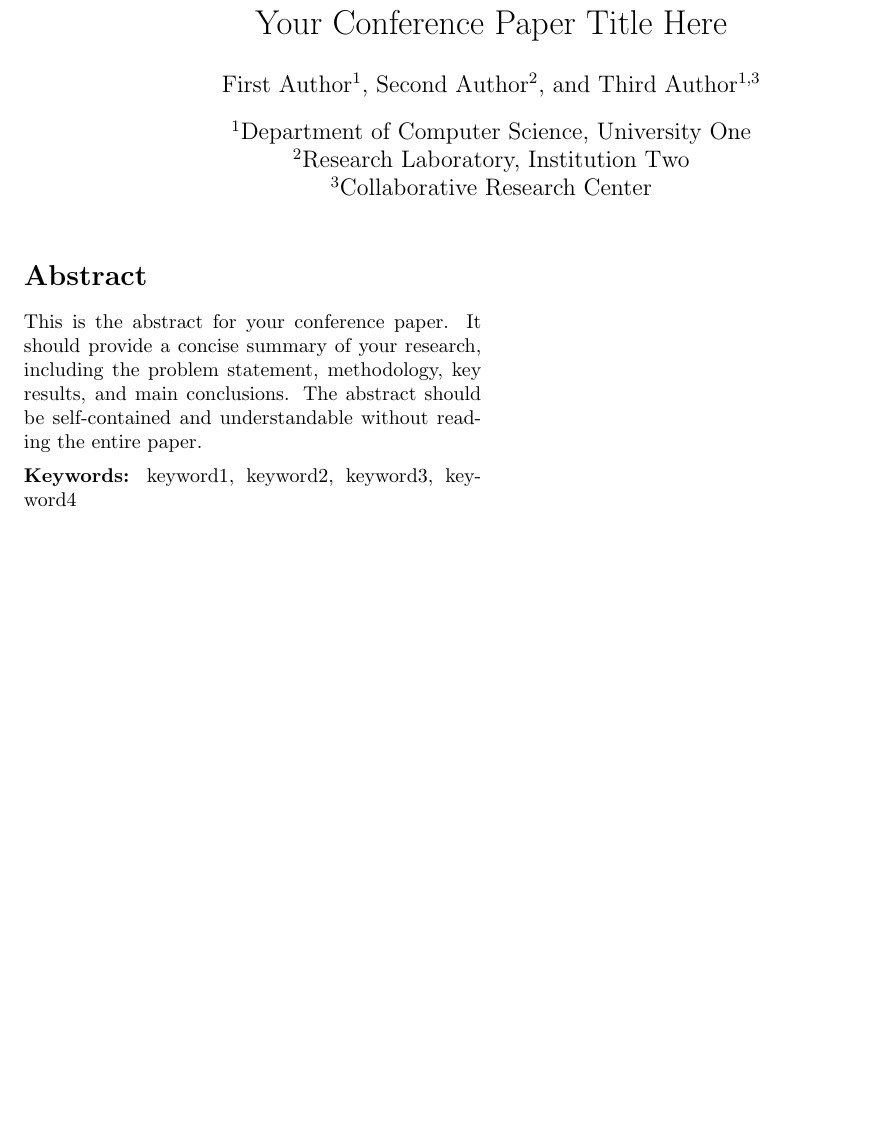
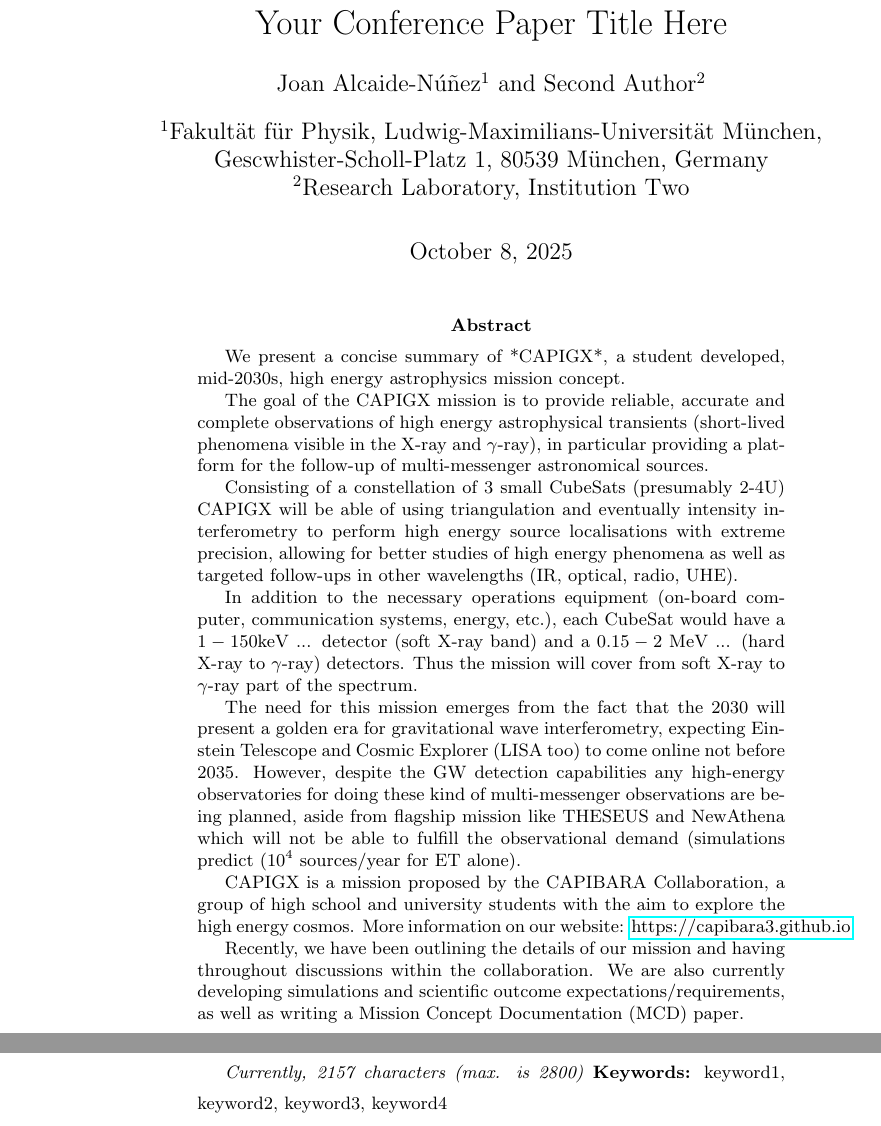
Before and after one commit to CAPIBARA3/papers, a LaTeX paper (ssea/abstracts/capigx.tex): part of the page before the commit and two parts of pages 1 and 2 of 2 after it, the two joined at a grey line, cut so that both start at the same text, the shorter picture padded with empty space. Compiled offline with pdfLaTeX.

Commit message:
first draft of CAPIGX SSEA abstract

```diff
--- a/ssea/abstracts/capigx.tex
+++ b/ssea/abstracts/capigx.tex
@@ -2,30 +2,39 @@
 \usepackage{authblk} % Package for author affiliations
 \usepackage{lipsum}  % Remove this in your actual document
+\usepackage{hyperref}
 
 \title{Your Conference Paper Title Here}
 
 % Authors with affiliations
-\author[1]{First Author}
+\author[1]{Joan Alcaide-Núñez}
 \author[2]{Second Author}
-\author[1,3]{Third Author}
 
 % Affiliation definitions
-\affil[1]{Department of Computer Science, University One}
+\affil[1]{Fakultät für Physik, Ludwig-Maximilians-Universität München, Gescwhister-Scholl-Platz 1, 80539 München, Germany}
 \affil[2]{Research Laboratory, Institution Two}
-\affil[3]{Collaborative Research Center}
 
-\date{}
+\date{\today}
 
 \begin{document}
 
 \maketitle
 
 \begin{abstract}
-    This is the abstract for your conference paper. It should provide a concise
-    summary of your research, including the problem statement, methodology,
-    key results, and main conclusions. The abstract should be self-contained
-    and understandable without reading the entire paper.
+    We present a concise summary of *CAPIGX*, a student developed, mid-2030s, high energy astrophysics mission concept.
 
+    The goal of the CAPIGX mission is to provide reliable, accurate and complete observations of high energy astrophysical transients (short-lived phenomena visible in the X-ray and $\gamma$-ray), in particular providing a platform for the follow-up of multi-messenger astronomical sources.
+
+    Consisting of a constellation of 3 small CubeSats (presumably 2-4U) CAPIGX will be able of using triangulation and eventually intensity interferometry to perform high energy source localisations with extreme precision, allowing for better studies of high energy phenomena as well as targeted follow-ups in other wavelengths (IR, optical, radio, UHE).
+
+    In addition to the necessary operations equipment (on-board computer, communication systems, energy, etc.), each CubeSat would have a $1-150 \mathrm{keV}$ ... detector (soft X-ray band) and a $0.15-2\ \mathrm{MeV}$ ... (hard X-ray to $\gamma$-ray) detectors. Thus the mission will cover from soft X-ray to $\gamma$-ray part of the spectrum.
+
+    The need for this mission emerges from the fact that the 2030 will present a golden era for gravitational wave interferometry, expecting Einstein Telescope and Cosmic Explorer (LISA too) to come online not before 2035. However, despite the GW detection capabilities any high-energy observatories for doing these kind of multi-messenger observations are being planned, aside from flagship mission like THESEUS and NewAthena which will not be able to fulfill the observational demand (simulations predict ($10^4$ sources/year for ET alone).
+
+    CAPIGX is a mission proposed by the CAPIBARA Collaboration, a group of high school and university students with the aim to explore the high energy cosmos. More information on our website: \href{https://capibara3.github.io}{https://capibara3.github.io}
+
+    Recently, we have been outlining the details of our mission and having throughout discussions within the collaboration. We are also currently developing simulations and scientific outcome expectations/requirements, as well as writing a Mission Concept Documentation (MCD) paper.
+
+    \textit{Currently, 2157 characters (max. is 2800)}
     \vspace{0.5em}
     \noindent\textbf{Keywords:} keyword1, keyword2, keyword3, keyword4
 \end{abstract}
```
Also changed, not shown: ssea/abstracts/capigx.pdf (added), ssea/abstracts/capigx.tex (2 more changed lines).
